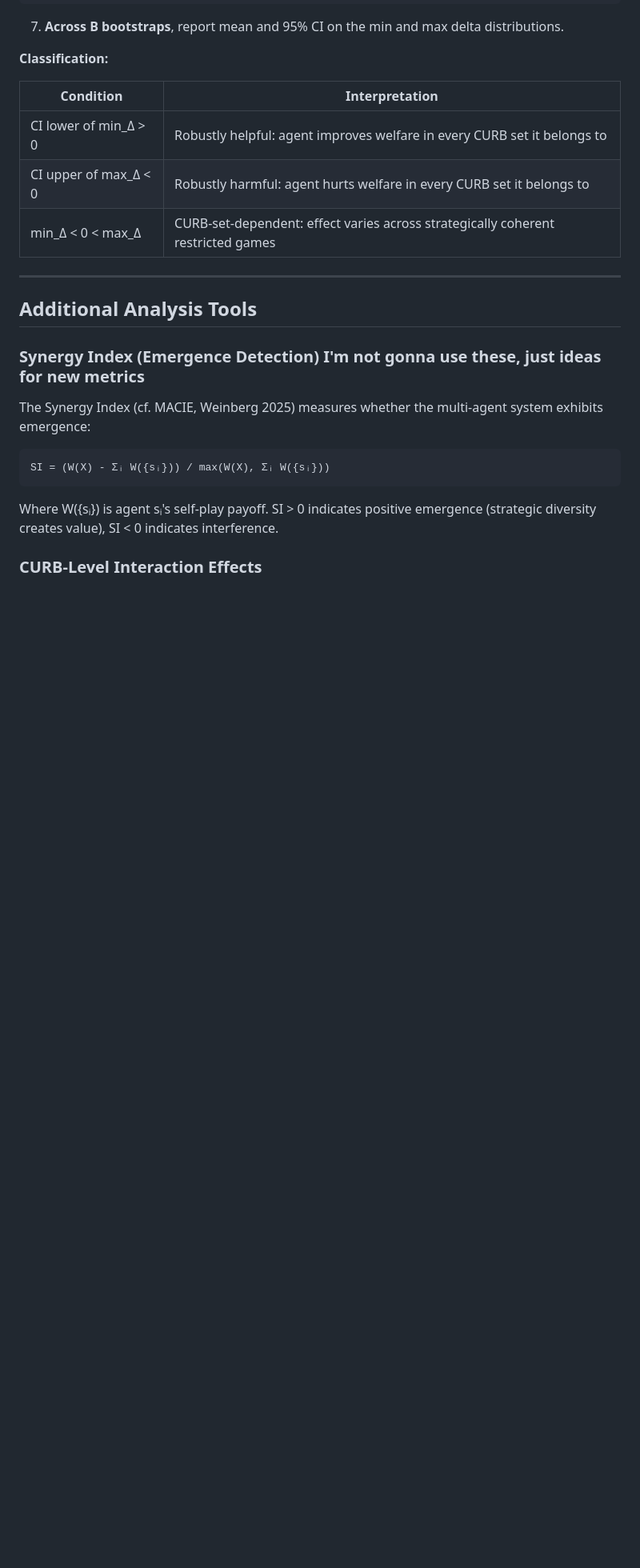
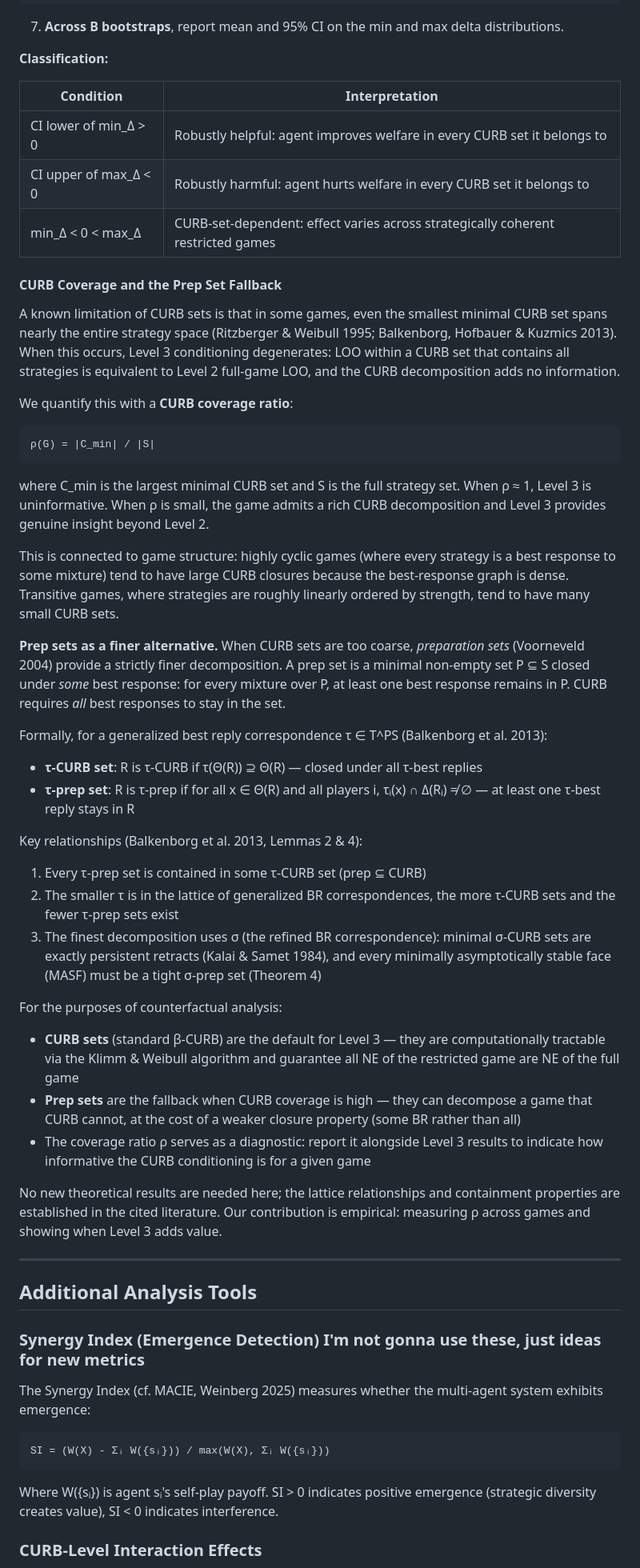
Before and after one commit to gsmithline/Causal-Game-Analysis, a Markdown page: README.md, the part around the change. Shown at 80% size. Rendered like a GitHub page; blank space fills up the shorter version.

Commit message:
adding new info

````diff
--- a/README.md
+++ b/README.md
@@ -152,6 +152,40 @@ max_Δ^(b)(sᵢ) = max_{C : sᵢ ∈ C, |C| ≥ 2} Δ(sᵢ | C, b)
 | CI upper of max_Δ < 0 | Robustly harmful: agent hurts welfare in every CURB set it belongs to |
 | min_Δ < 0 < max_Δ | CURB-set-dependent: effect varies across strategically coherent restricted games |
 
+#### CURB Coverage and the Prep Set Fallback
+
+A known limitation of CURB sets is that in some games, even the smallest minimal CURB set spans nearly the entire strategy space (Ritzberger & Weibull 1995; Balkenborg, Hofbauer & Kuzmics 2013). When this occurs, Level 3 conditioning degenerates: LOO within a CURB set that contains all strategies is equivalent to Level 2 full-game LOO, and the CURB decomposition adds no information.
+
+We quantify this with a **CURB coverage ratio**:
+
+```
+ρ(G) = |C_min| / |S|
+```
+
+where C_min is the largest minimal CURB set and S is the full strategy set. When ρ ≈ 1, Level 3 is uninformative. When ρ is small, the game admits a rich CURB decomposition and Level 3 provides genuine insight beyond Level 2.
+
+This is connected to game structure: highly cyclic games (where every strategy is a best response to some mixture) tend to have large CURB closures because the best-response graph is dense. Transitive games, where strategies are roughly linearly ordered by strength, tend to have many small CURB sets.
+
+**Prep sets as a finer alternative.** When CURB sets are too coarse, *preparation sets* (Voorneveld 2004) provide a strictly finer decomposition. A prep set is a minimal non-empty set P ⊆ S closed under *some* best response: for every mixture over P, at least one best response remains in P. CURB requires *all* best responses to stay in the set.
+
+Formally, for a generalized best reply correspondence τ ∈ T^PS (Balkenborg et al. 2013):
+
+- **τ-CURB set**: R is τ-CURB if τ(Θ(R)) ⊇ Θ(R) — closed under all τ-best replies
+- **τ-prep set**: R is τ-prep if for all x ∈ Θ(R) and all players i, τᵢ(x) ∩ Δ(Rᵢ) ≠ ∅ — at least one τ-best reply stays in R
+
+Key relationships (Balkenborg et al. 2013, Lemmas 2 & 4):
+
+1. Every τ-prep set is contained in some τ-CURB set (prep ⊆ CURB)
+2. The smaller τ is in the lattice of generalized BR correspondences, the more τ-CURB sets and the fewer τ-prep sets exist
+3. The finest decomposition uses σ (the refined BR correspondence): minimal σ-CURB sets are exactly persistent retracts (Kalai & Samet 1984), and every minimally asymptotically stable face (MASF) must be a tight σ-prep set (Theorem 4)
+
+For the purposes of counterfactual analysis:
+
+- **CURB sets** (standard β-CURB) are the default for Level 3 — they are computationally tractable via the Klimm & Weibull algorithm and guarantee all NE of the restricted game are NE of the full game
+- **Prep sets** are the fallback when CURB coverage is high — they can decompose a game that CURB cannot, at the cost of a weaker closure property (some BR rather than all)
+- The coverage ratio ρ serves as a diagnostic: report it alongside Level 3 results to indicate how informative the CURB conditioning is for a given game
+
+No new theoretical results are needed here; the lattice relationships and containment properties are established in the cited literature. Our contribution is empirical: measuring ρ across games and showing when Level 3 adds value.
 
 ---
 
````
